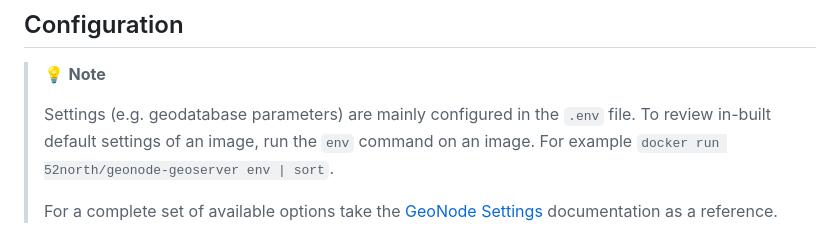
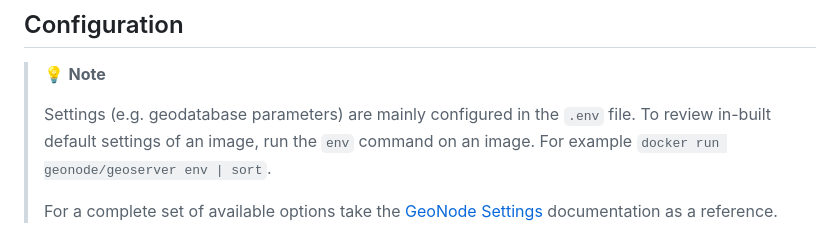
Before and after one commit to GeoNodeUserGroup-DE/geonode-blueprint-docker, a Markdown page: README.md, the part around the change. GitHub-like rendering.

Commit message:
Fix image reference

```diff
--- a/README.md
+++ b/README.md
@@ -48,7 +48,7 @@ cd geonode
 >
 > Settings (e.g. geodatabase parameters) are mainly configured in the `.env` file.
 > To review in-built default settings of an image, run the `env` command on an image.
-> For example `docker run 52north/geonode-geoserver env | sort`.
+> For example `docker run geonode/geoserver env | sort`.
 >
 > For a complete set of available options take the [GeoNode Settings](https://docs.geonode.org/en/master/basic/settings/index.html#settings) documentation as a reference.
 
```
